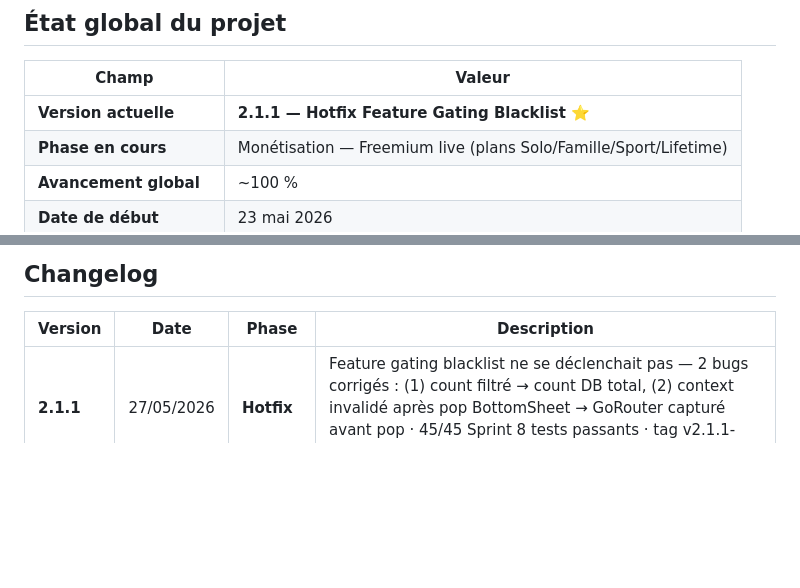
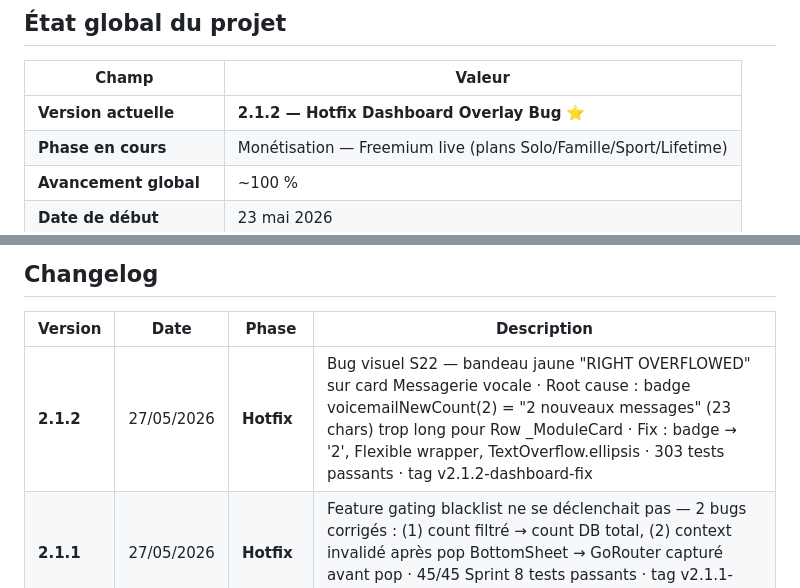
Before and after one commit to Beros0408/harmony, a Markdown page: Harmony_Progression.md, 2 parts joined by grey strips. GitHub-like rendering; blank space fills up the shorter version.

Commit message:
docs(tracking): Hotfix v2.1.2 — Dashboard RenderFlex overflow fix (S22 visual bug)
Co-Authored-By: Claude Sonnet 4.6 <noreply@anthropic.com>

```diff
--- a/Harmony_Progression.md
+++ b/Harmony_Progression.md
@@ -7,7 +7,7 @@
 
 | Champ | Valeur |
 |---|---|
-| **Version actuelle** | **2.1.1 — Hotfix Feature Gating Blacklist** ⭐ |
+| **Version actuelle** | **2.1.2 — Hotfix Dashboard Overlay Bug** ⭐ |
 | **Phase en cours** | Monétisation — Freemium live (plans Solo/Famille/Sport/Lifetime) |
 | **Avancement global** | ~100 % |
 | **Date de début** | 23 mai 2026 |
@@ -621,6 +621,7 @@ Compléter les 3 derniers modules en retard du cahier des charges :
 
 | Version | Date | Phase | Description |
 |---|---|---|---|
+| **2.1.2** | 27/05/2026 | **Hotfix** | Bug visuel S22 — bandeau jaune "RIGHT OVERFLOWED" sur card Messagerie vocale · Root cause : badge voicemailNewCount(2) = "2 nouveaux messages" (23 chars) trop long pour Row _ModuleCard · Fix : badge → '2', Flexible wrapper, TextOverflow.ellipsis · 303 tests passants · tag v2.1.2-dashboard-fix |
 | **2.1.1** | 27/05/2026 | **Hotfix** | Feature gating blacklist ne se déclenchait pas — 2 bugs corrigés : (1) count filtré → count DB total, (2) context invalidé après pop BottomSheet → GoRouter capturé avant pop · 45/45 Sprint 8 tests passants · tag v2.1.1-paywall-fix |
 | **2.1.0** | 27/05/2026 | **Sprint 8** ⭐ | Paywall RevenueCat + Feature Gating + AdMob · Solo/Famille/Sport/Lifetime · 45 nouveaux tests · 303 passants |
 | **2.0.1** | 27/05/2026 | **Hotfix** | DatabaseHelper.db pattern + ConflictAlgorithm.replace enum (v2.0.1) |
```
